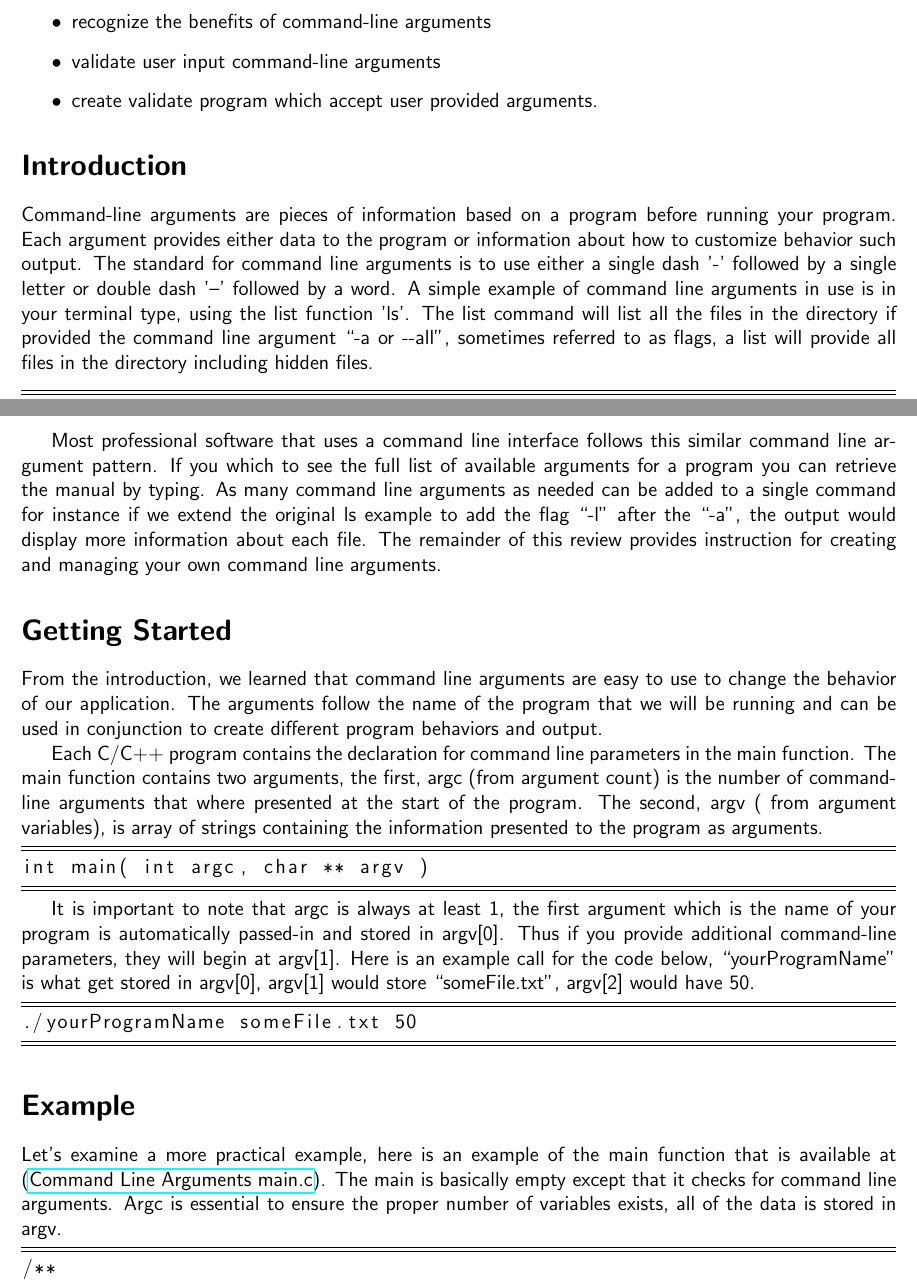
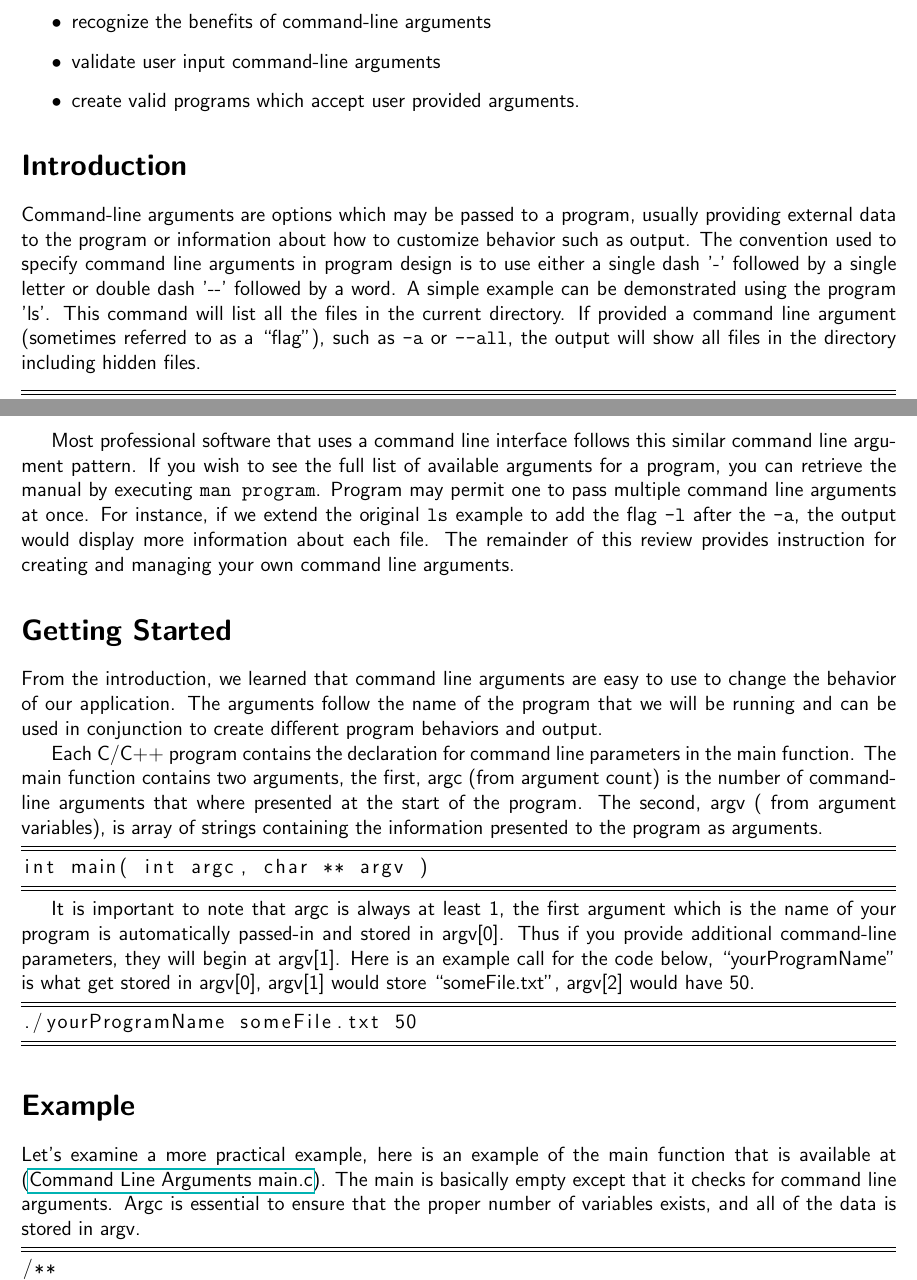
Before and after one commit to judiMc/programming_tools, a LaTeX document (args/commandLineReview.tex): two parts of pages 1 and 2 of 4, joined at a grey line, cut so that both start at the same text. Compiled offline with pdfLaTeX.

Commit message:
clarified some language, fixed shell comments

```diff
--- a/args/commandLineReview.tex
+++ b/args/commandLineReview.tex
@@ -43,25 +43,24 @@ Upon successful completion of this review, you should be able to:
 \begin{itemize}
 \item recognize the benefits of command-line arguments
 \item validate user input command-line arguments
-\item create validate program which accept user provided arguments.
+\item create valid programs which accept user provided arguments.
 \end{itemize}
 
 \section*{Introduction \label{sec:Introduction}}
 
-Command-line arguments are pieces of information based on a program
-before running your program. Each argument provides either data to
-the program or information about how to customize behavior such output.
-The standard for command line arguments is to use either a single
-dash '-' followed by a single letter or double dash '\textendash '
-followed by a word. A simple example of command line arguments in
-use is in your terminal type, using the list function 'ls'. The list
-command will list all the files in the directory if provided the command
-line argument ``-a or -{}-all\textquotedblright , sometimes referred
-to as flags, a list will provide all files in the directory including
-hidden files.
+Command-line arguments are options which may be passed to a program,
+usually providing external data to the program or information about how to
+customize behavior such as output.
+The convention used to specify command line arguments in program design
+is to use either a single dash '-' followed by a single letter or double
+dash '-{}-' followed by a word. A simple example can be demonstrated using
+the program 'ls'. This command will list all the files in the current
+directory. If provided a command line argument (sometimes referred to
+as a ``flag"), such as \texttt{-a} or \texttt{-{}-all}, the output will show all files
+in the directory including hidden files.
 \begin{center}
 \begin{lstlisting}[language=make,showstringspaces=false,tabsize=4,frame=TB]
-//Note: These two produce the same output.
+# Note: These two produce the same output.
 ls -a
 ls --all
 
@@ -72,16 +71,16 @@ ls
 man ls
 \end{lstlisting}
-\par\end{center}
+\end{center}
 
 Most professional software that uses a command line interface follows
-this similar command line argument pattern. If you which to see the
-full list of available arguments for a program you can retrieve the
-manual by typing. As many command line arguments as needed can be
-added to a single command for instance if we extend the original ls
-example to add the flag ``-l'' after the ``-a'', the output would
-display more information about each file. The remainder of this review
-provides instruction for creating and managing your own command line
-arguments.
+this similar command line argument pattern. If you wish to see the
+full list of available arguments for a program, you can retrieve the
+manual by executing \texttt{man program}. Program may permit one to pass
+multiple command line arguments at once. For instance, if we extend the
+original \texttt{ls} example to add the flag \texttt{-l} after the
+\texttt{-a}, the output would display more information about each file.
+The remainder of this review provides instruction for creating and managing
+your own command line arguments.
 
 \section*{Getting Started \label{sec:Getting-Started}}
 
@@ -116,11 +115,11 @@ argv{[}1{]} would store ``someFile.txt'', argv{[}2{]} would have
 
 \section*{Example \label{sec:Examples} }
 
-Let's examine a more practical example, here is an example of the
-main function that is available at (\href{file:./code/main.c}{Command Line Arguments main.c}).
-The main is basically empty except that it checks for command line
-arguments. Argc is essential to ensure the proper number of variables
-exists, all of the data is stored in argv.
+Let's examine a more practical example, here is an example of the main
+function that is available at (\href{run:./code/main.c}
+{Command Line Arguments main.c}). The main is basically empty except that
+it checks for command line arguments. Argc is essential to ensure that the
+proper number of variables exists, and all of the data is stored in argv.
 
 \begin{lstlisting}[language=make,showstringspaces=false,tabsize=4,frame=TB]
 /**
```
Also changed, not shown: args/commandLineReview.tex (8 more changed lines).
